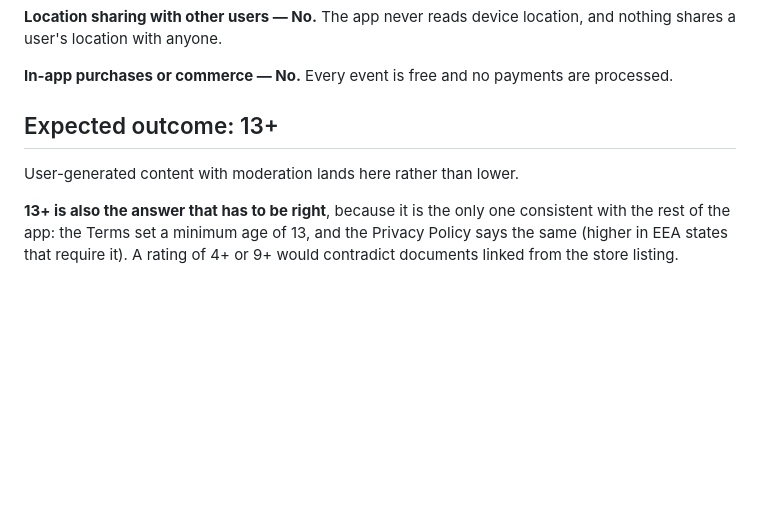
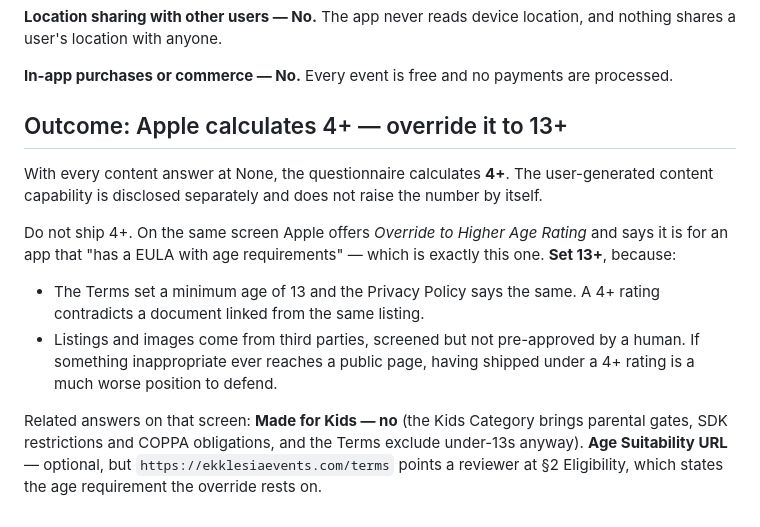
Before and after one commit to mikeadex/EventAPP, a Markdown page: docs/app-privacy-questionnaire.md, the part around the change. Drawn GitHub-style; blank space fills up the shorter version.

Commit message:
docs: the age questionnaire calculates 4+, not 13+
Predicted 13+; running it produced 4+, because every content answer is
None and the user-generated content capability is disclosed separately
rather than raising the number.

So the doc now says what to actually do: override to 13+, which is the
case Apple's own override text describes — an app whose EULA carries an
age requirement. Shipping 4+ would contradict Terms linked from the same
listing, and is a bad position for a platform publishing other people's
content.

Co-Authored-By: Claude Fable 5 <noreply@anthropic.com>

```diff
--- a/docs/app-privacy-questionnaire.md
+++ b/docs/app-privacy-questionnaire.md
@@ -157,11 +157,24 @@ location, and nothing shares a user's location with anyone.
 **In-app purchases or commerce — No.** Every event is free and no payments are
 processed.
 
-## Expected outcome: 13+
+## Outcome: Apple calculates 4+ — override it to 13+
 
-User-generated content with moderation lands here rather than lower.
+With every content answer at None, the questionnaire calculates **4+**. The
+user-generated content capability is disclosed separately and does not raise the
+number by itself.
 
-**13+ is also the answer that has to be right**, because it is the only one
-consistent with the rest of the app: the Terms set a minimum age of 13, and the
-Privacy Policy says the same (higher in EEA states that require it). A rating of
-4+ or 9+ would contradict documents linked from the store listing.
+Do not ship 4+. On the same screen Apple offers *Override to Higher Age Rating*
+and says it is for an app that "has a EULA with age requirements" — which is
+exactly this one. **Set 13+**, because:
+
+- The Terms set a minimum age of 13 and the Privacy Policy says the same. A 4+
+  rating contradicts a document linked from the same listing.
+- Listings and images come from third parties, screened but not pre-approved by
+  a human. If something inappropriate ever reaches a public page, having shipped
+  under a 4+ rating is a much worse position to defend.
+
+Related answers on that screen: **Made for Kids — no** (the Kids Category brings
+parental gates, SDK restrictions and COPPA obligations, and the Terms exclude
+under-13s anyway). **Age Suitability URL** — optional, but
+`https://ekklesiaevents.com/terms` points a reviewer at §2 Eligibility, which
+states the age requirement the override rests on.
```
